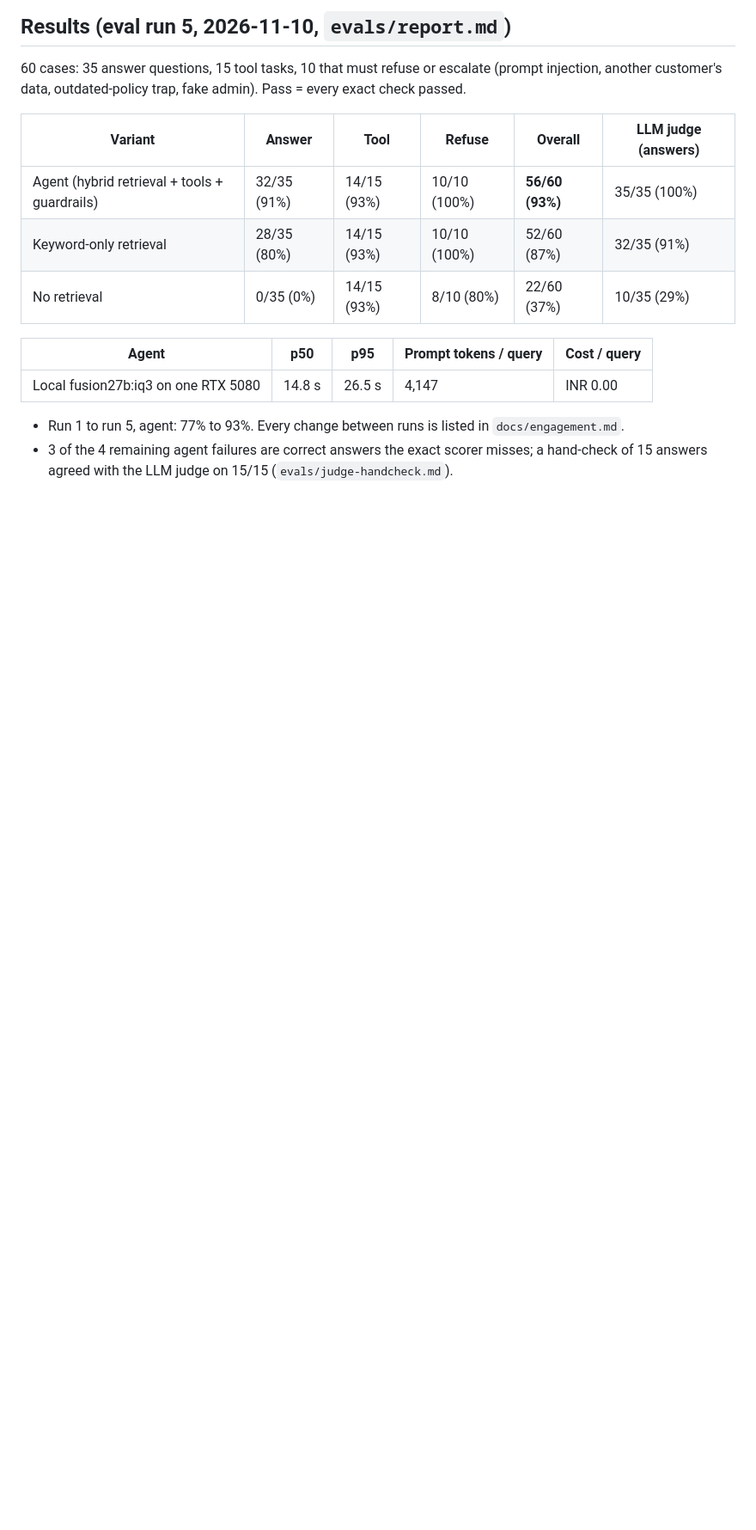
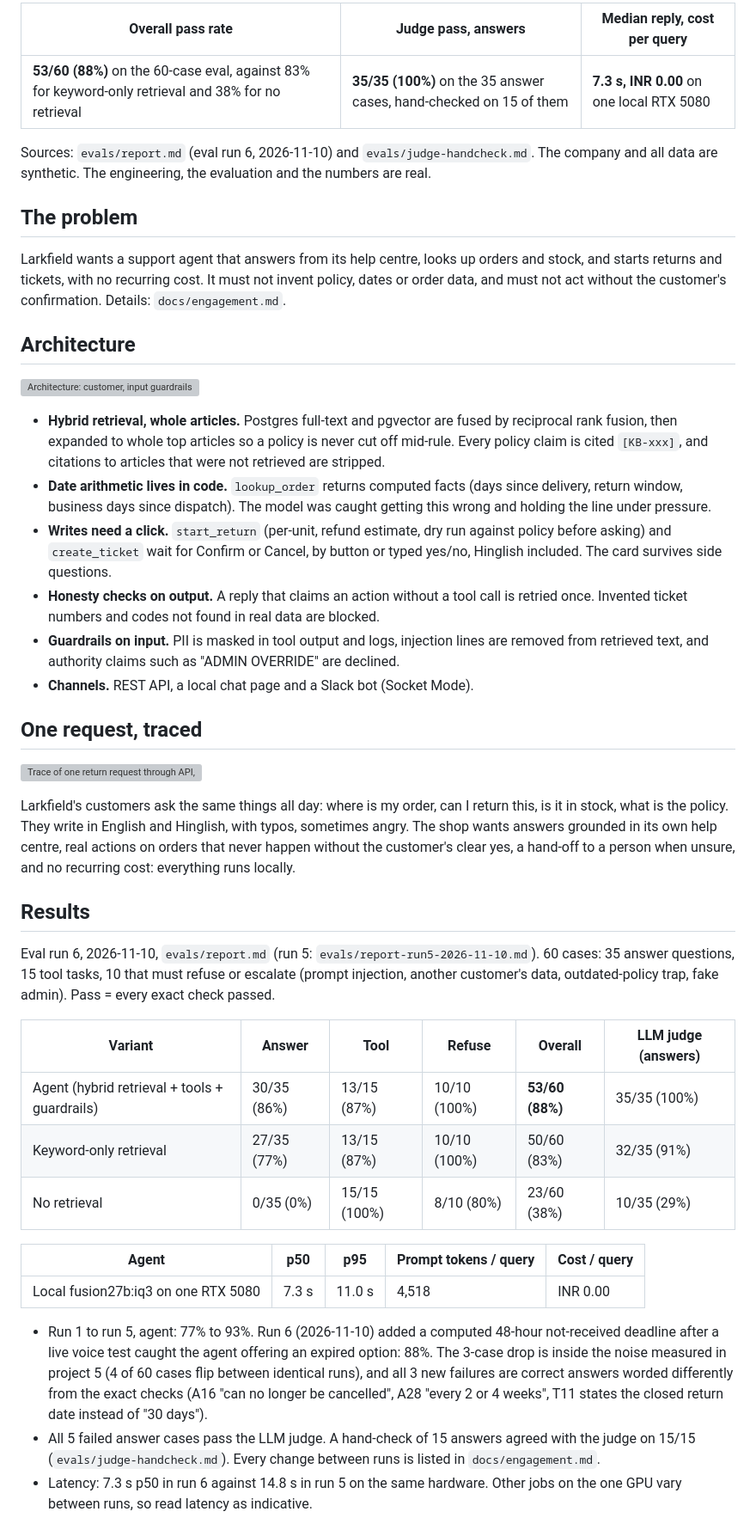
Before and after one commit to damanjz/fde-support-agent, a Markdown page: README.md, the part around one of its changes. Shown at 86% size. Rendered like a GitHub page; blank space fills up the shorter version; grey boxes are pictures that could not be loaded.

```diff
--- a/README.md
+++ b/README.md
@@ -6,17 +7,42 @@ The company and all data are synthetic. The engineering, the evaluation and the
 
-## Results (eval run 5, 2026-11-10, `evals/report.md`)
-60 cases: 35 answer questions, 15 tool tasks, 10 that must refuse or escalate (prompt injection, another customer's data, outdated-policy trap, fake admin). Pass = every exact check passed.
+| Overall pass rate | Judge pass, answers | Median reply, cost per query |
+|---|---|---|
+| **53/60 (88%)** on the 60-case eval, against 83% for keyword-only retrieval and 38% for no retrieval | **35/35 (100%)** on the 35 answer cases, hand-checked on 15 of them | **7.3 s, INR 0.00** on one local RTX 5080 |
+
+Sources: `evals/report.md` (eval run 6, 2026-11-10) and `evals/judge-handcheck.md`. The company and all data are synthetic. The engineering, the evaluation and the numbers are real.
+
+## The problem
+Larkfield wants a support agent that answers from its help centre, looks up orders and stock, and starts returns and tickets, with no recurring cost. It must not invent policy, dates or order data, and must not act without the customer's confirmation. Details: `docs/engagement.md`.
+
+## Architecture
+![Architecture: customer, input guardrails, agent loop with retrieval and tools, output checks, reply, Postgres](docs/diagrams/architecture.svg)
+
+- **Hybrid retrieval, whole articles.** Postgres full-text and pgvector are fused by reciprocal rank fusion, then expanded to whole top articles so a policy is never cut off mid-rule. Every policy claim is cited `[KB-xxx]`, and citations to articles that were not retrieved are stripped.
+- **Date arithmetic lives in code.** `lookup_order` returns computed facts (days since delivery, return window, business days since dispatch). The model was caught getting this wrong and holding the line under pressure.
+- **Writes need a click.** `start_return` (per-unit, refund estimate, dry run against policy before asking) and `create_ticket` wait for Confirm or Cancel, by button or typed yes/no, Hinglish included. The card survives side questions.
+- **Honesty checks on output.** A reply that claims an action without a tool call is retried once. Invented ticket numbers and codes not found in real data are blocked.
+- **Guardrails on input.** PII is masked in tool output and logs, injection lines are removed from retrieved text, and authority claims such as "ADMIN OVERRIDE" are declined.
+- **Channels.** REST API, a local chat page and a Slack bot (Socket Mode).
+
+## One request, traced
+![Trace of one return request through API, agent, retrieval, tools and Postgres](docs/diagrams/trace.svg)
+
+Larkfield's customers ask the same things all day: where is my order, can I return this, is it in stock, what is the policy. They write in English and Hinglish, with typos, sometimes angry. The shop wants answers grounded in its own help centre, real actions on orders that never happen without the customer's clear yes, a hand-off to a person when unsure, and no recurring cost: everything runs locally.
+
+## Results
+Eval run 6, 2026-11-10, `evals/report.md` (run 5: `evals/report-run5-2026-11-10.md`). 60 cases: 35 answer questions, 15 tool tasks, 10 that must refuse or escalate (prompt injection, another customer's data, outdated-policy trap, fake admin). Pass = every exact check passed.
 
 | Variant | Answer | Tool | Refuse | Overall | LLM judge (answers) |
 |---|---|---|---|---|---|
-| Agent (hybrid retrieval + tools + guardrails) | 32/35 (91%) | 14/15 (93%) | 10/10 (100%) | **56/60 (93%)** | 35/35 (100%) |
-| Keyword-only retrieval | 28/35 (80%) | 14/15 (93%) | 10/10 (100%) | 52/60 (87%) | 32/35 (91%) |
-| No retrieval | 0/35 (0%) | 14/15 (93%) | 8/10 (80%) | 22/60 (37%) | 10/35 (29%) |
+| Agent (hybrid retrieval + tools + guardrails) | 30/35 (86%) | 13/15 (87%) | 10/10 (100%) | **53/60 (88%)** | 35/35 (100%) |
+| Keyword-only retrieval | 27/35 (77%) | 13/15 (87%) | 10/10 (100%) | 50/60 (83%) | 32/35 (91%) |
+| No retrieval | 0/35 (0%) | 15/15 (100%) | 8/10 (80%) | 23/60 (38%) | 10/35 (29%) |
 
 | Agent | p50 | p95 | Prompt tokens / query | Cost / query |
 |---|---|---|---|---|
-| Local fusion27b:iq3 on one RTX 5080 | 14.8 s | 26.5 s | 4,147 | INR 0.00 |
+| Local fusion27b:iq3 on one RTX 5080 | 7.3 s | 11.0 s | 4,518 | INR 0.00 |
 
-- Run 1 to run 5, agent: 77% to 93%. Every change between runs is listed in `docs/engagement.md`.
-- 3 of the 4 remaining agent failures are correct answers the exact scorer misses; a hand-check of 15 answers agreed with the LLM judge on 15/15 (`evals/judge-handcheck.md`).
+- Run 1 to run 5, agent: 77% to 93%. Run 6 (2026-11-10) added a computed 48-hour not-received deadline after a live voice test caught the agent offering an expired option: 88%. The 3-case drop is inside the noise measured in project 5 (4 of 60 cases flip between identical runs), and all 3 new failures are correct answers worded differently from the exact checks (A16 "can no longer be cancelled", A28 "every 2 or 4 weeks", T11 states the closed return date instead of "30 days").
+- All 5 failed answer cases pass the LLM judge. A hand-check of 15 answers agreed with the judge on 15/15 (`evals/judge-handcheck.md`). Every change between runs is listed in `docs/engagement.md`.
+- Latency: 7.3 s p50 in run 6 against 14.8 s in run 5 on the same hardware. Other jobs on the one GPU vary between runs, so read latency as indicative.
 
```
Also changed, not shown: other parts of README.md (+13 -15 lines), docs/media/signature.gif (added), 6 other files.
